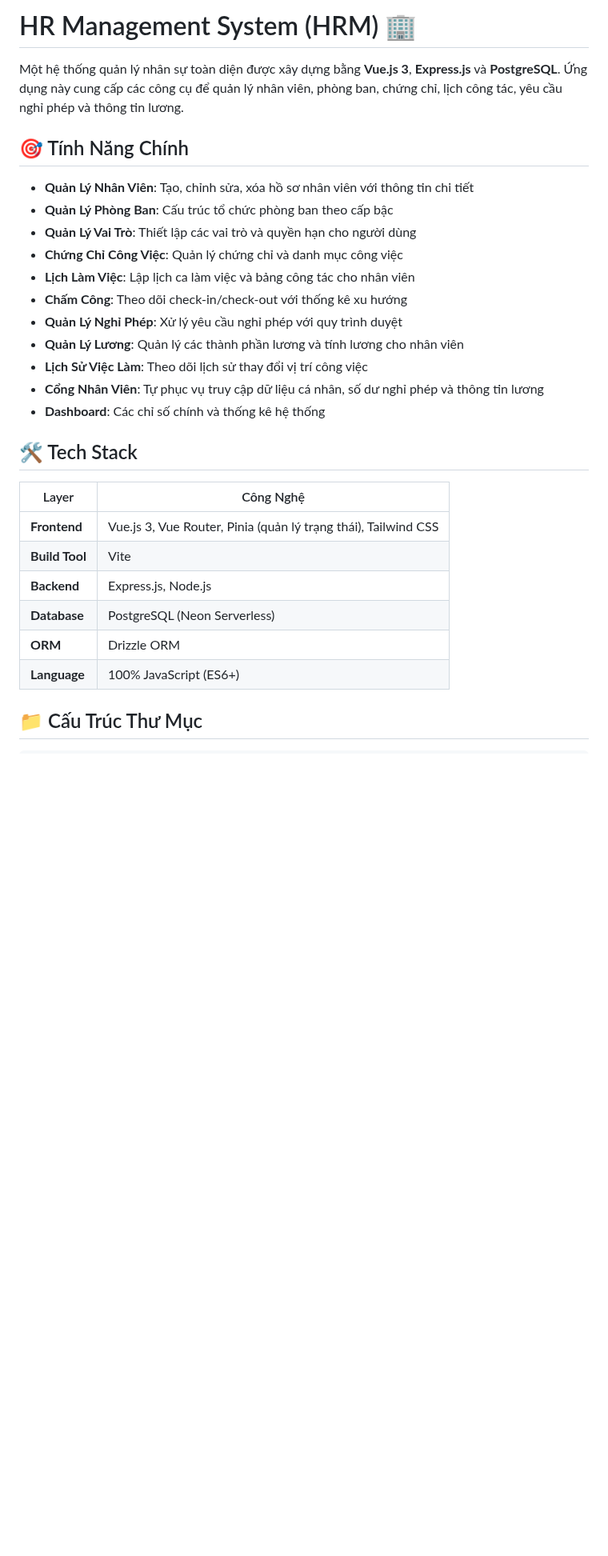
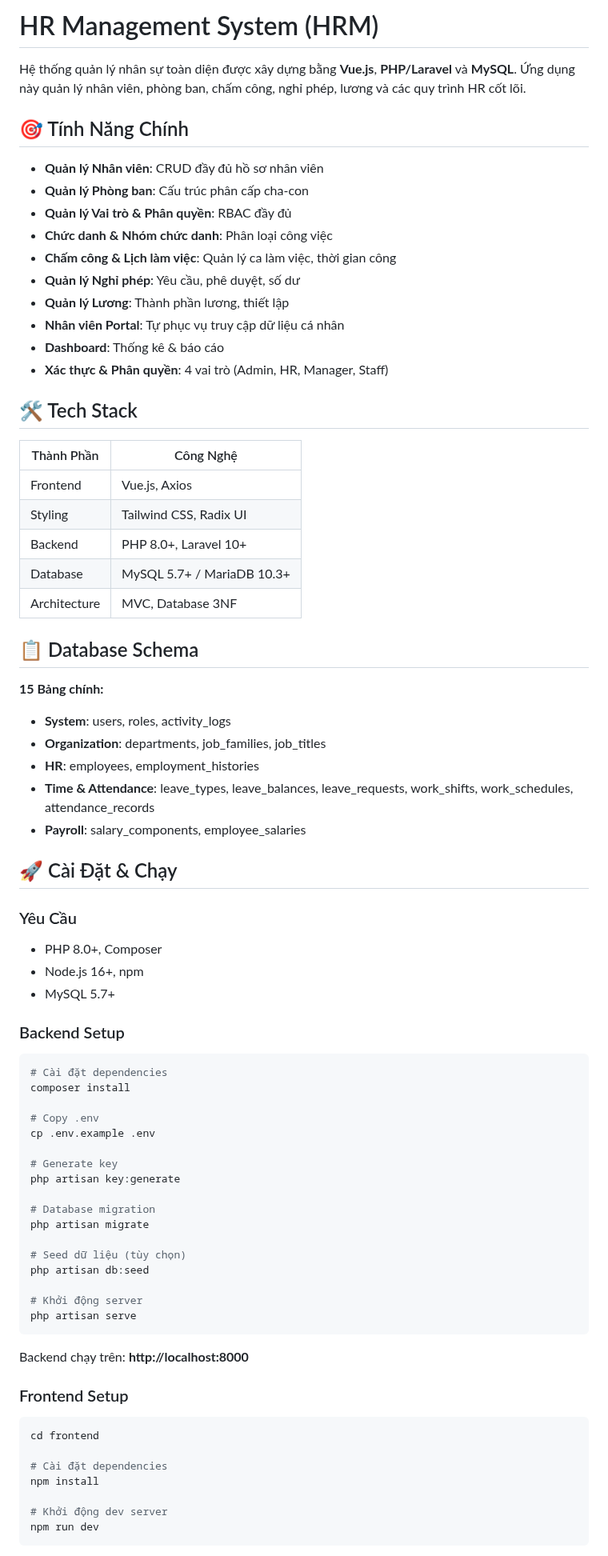
Before and after one commit to DucTrung3110/HRM-System, a Markdown page: README.md, the part around one of its changes. Shown at 80% size. GitHub-like rendering; blank space fills up the shorter version.

````diff
--- a/README.md
+++ b/README.md
@@ -1,30 +1,79 @@
-# HR Management System (HRM) 🏢
+# HR Management System (HRM)
 
-Một hệ thống quản lý nhân sự toàn diện được xây dựng bằng **Vue.js 3**, **Express.js** và **PostgreSQL**. Ứng dụng này cung cấp các công cụ để quản lý nhân viên, phòng ban, chứng chỉ, lịch công tác, yêu cầu nghỉ phép và thông tin lương.
+Hệ thống quản lý nhân sự toàn diện được xây dựng bằng **Vue.js**, **PHP/Laravel** và **MySQL**. Ứng dụng này quản lý nhân viên, phòng ban, chấm công, nghỉ phép, lương và các quy trình HR cốt lõi.
 
 ## 🎯 Tính Năng Chính
 
-- **Quản Lý Nhân Viên**: Tạo, chỉnh sửa, xóa hồ sơ nhân viên với thông tin chi tiết
-- **Quản Lý Phòng Ban**: Cấu trúc tổ chức phòng ban theo cấp bậc
-- **Quản Lý Vai Trò**: Thiết lập các vai trò và quyền hạn cho người dùng
-- **Chứng Chỉ Công Việc**: Quản lý chứng chỉ và danh mục công việc
-- **Lịch Làm Việc**: Lập lịch ca làm việc và bảng công tác cho nhân viên
-- **Chấm Công**: Theo dõi check-in/check-out với thống kê xu hướng
-- **Quản Lý Nghỉ Phép**: Xử lý yêu cầu nghỉ phép với quy trình duyệt
-- **Quản Lý Lương**: Quản lý các thành phần lương và tính lương cho nhân viên
-- **Lịch Sử Việc Làm**: Theo dõi lịch sử thay đổi vị trí công việc
-- **Cổng Nhân Viên**: Tự phục vụ truy cập dữ liệu cá nhân, số dư nghỉ phép và thông tin lương
-- **Dashboard**: Các chỉ số chính và thống kê hệ thống
+- **Quản lý Nhân viên**: CRUD đầy đủ hồ sơ nhân viên
+- **Quản lý Phòng ban**: Cấu trúc phân cấp cha-con
+- **Quản lý Vai trò & Phân quyền**: RBAC đầy đủ
+- **Chức danh & Nhóm chức danh**: Phân loại công việc
+- **Chấm công & Lịch làm việc**: Quản lý ca làm việc, thời gian công
+- **Quản lý Nghỉ phép**: Yêu cầu, phê duyệt, số dư
+- **Quản lý Lương**: Thành phần lương, thiết lập
+- **Nhân viên Portal**: Tự phục vụ truy cập dữ liệu cá nhân
+- **Dashboard**: Thống kê & báo cáo
+- **Xác thực & Phân quyền**: 4 vai trò (Admin, HR, Manager, Staff)
 
 ## 🛠️ Tech Stack
 
-| Layer | Công Nghệ |
-|-------|-----------|
-| **Frontend** | Vue.js 3, Vue Router, Pinia (quản lý trạng thái), Tailwind CSS |
-| **Build Tool** | Vite |
-| **Backend** | Express.js, Node.js |
-| **Database** | PostgreSQL (Neon Serverless) |
-| **ORM** | Drizzle ORM |
-| **Language** | 100% JavaScript (ES6+) |
+| Thành Phần | Công Nghệ |
+|-----------|----------|
+| Frontend | Vue.js, Axios |
+| Styling | Tailwind CSS, Radix UI |
+| Backend | PHP 8.0+, Laravel 10+ |
+| Database | MySQL 5.7+ / MariaDB 10.3+ |
+| Architecture | MVC, Database 3NF |
 
-## 📁 Cấu Trúc Thư Mục
+## 📋 Database Schema
+
+**15 Bảng chính:**
+- **System**: users, roles, activity_logs
+- **Organization**: departments, job_families, job_titles
+- **HR**: employees, employment_histories
+- **Time & Attendance**: leave_types, leave_balances, leave_requests, work_shifts, work_schedules, attendance_records
+- **Payroll**: salary_components, employee_salaries
+
+## 🚀 Cài Đặt & Chạy
+
+### Yêu Cầu
+- PHP 8.0+, Composer
+- Node.js 16+, npm
+- MySQL 5.7+
+
+### Backend Setup
+
+```bash
+# Cài đặt dependencies
+composer install
+
+# Copy .env
+cp .env.example .env
+
+# Generate key
+php artisan key:generate
+
+# Database migration
+php artisan migrate
+
+# Seed dữ liệu (tùy chọn)
+php artisan db:seed
+
+# Khởi động server
+php artisan serve
+```
+
+Backend chạy trên: **http://localhost:8000**
+
+### Frontend Setup
+
+```bash
+cd frontend
+
+# Cài đặt dependencies
+npm install
+
+# Khởi động dev server
+npm run dev
+```
+
````
Also changed, not shown: other parts of README.md (+66 -155 lines).
